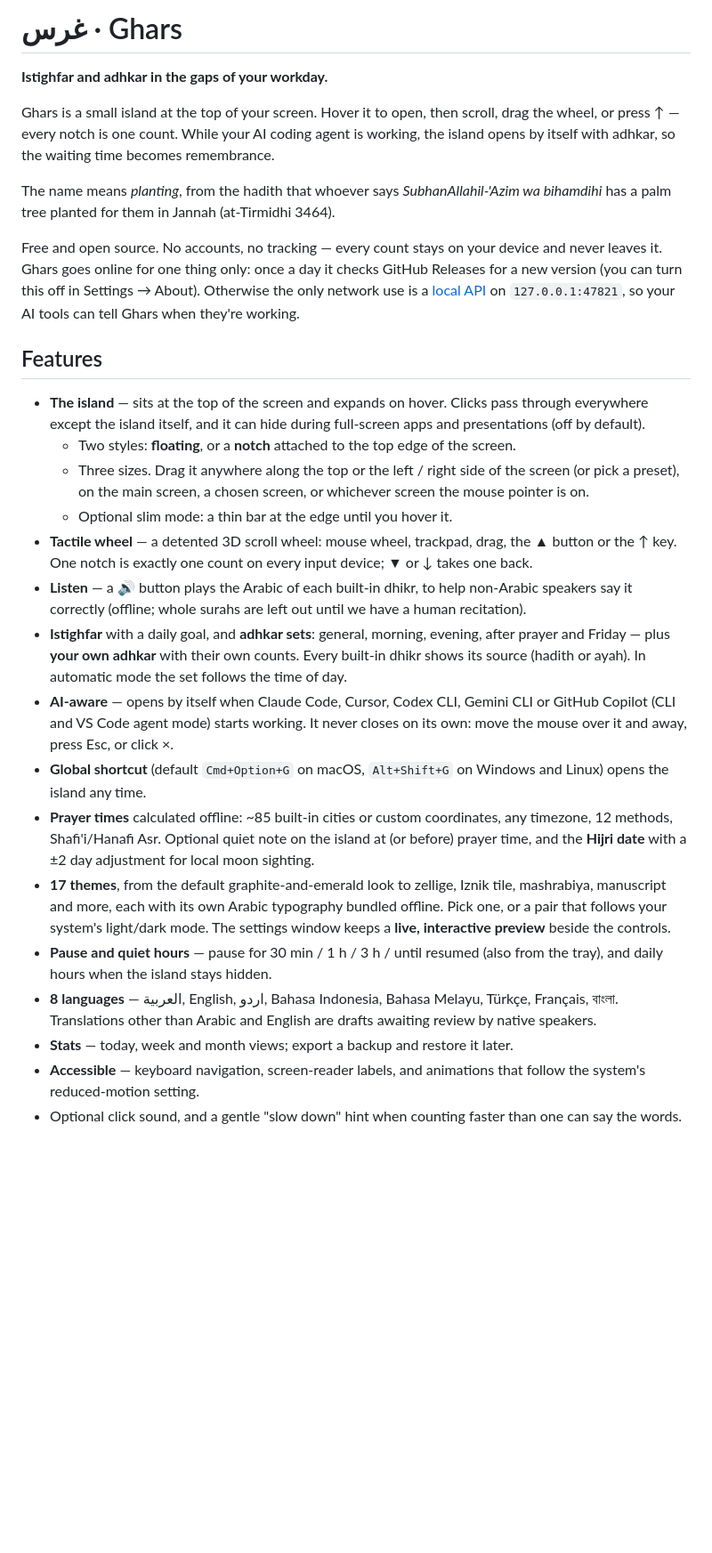
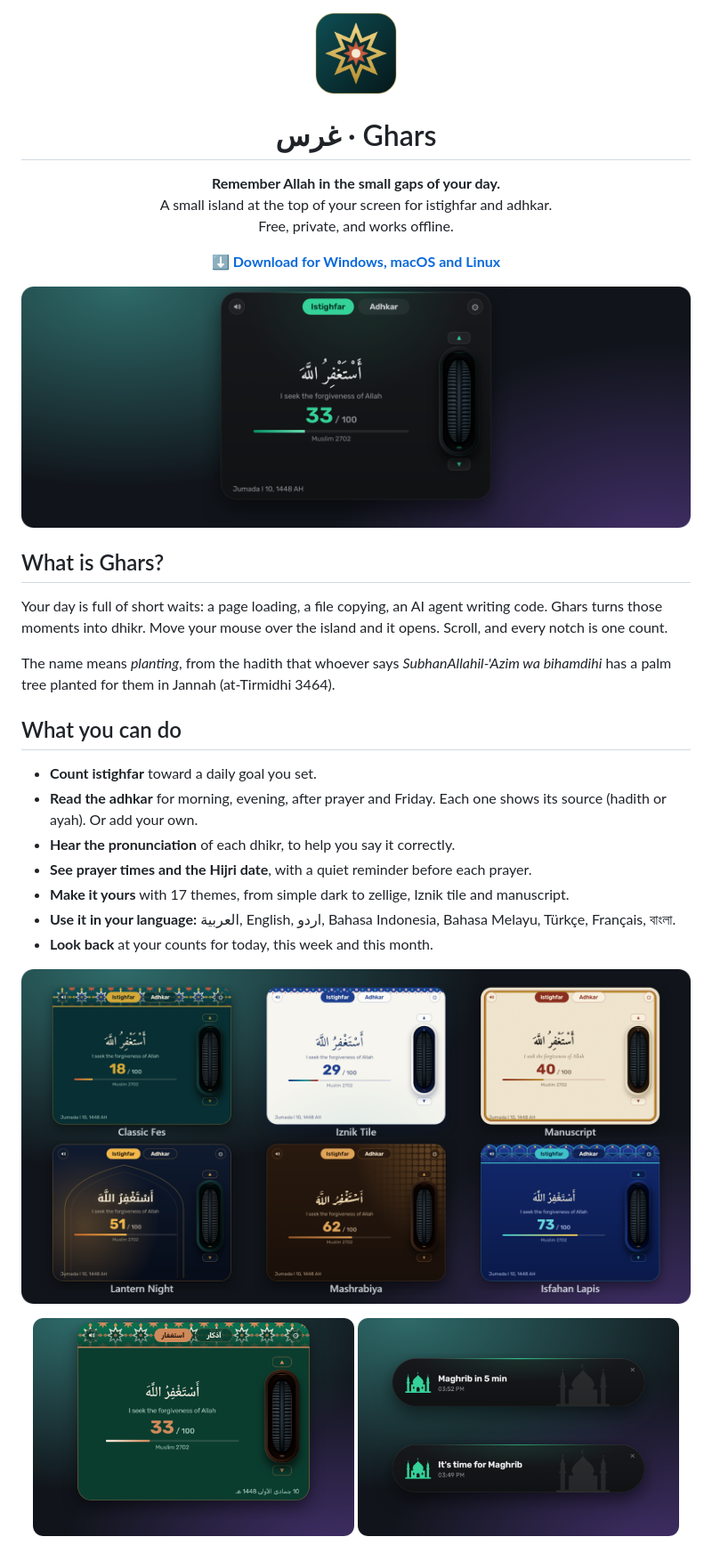
Before and after one commit to saif-o99/ghars, a Markdown page: README.md, the part around one of its changes. Shown at 89% size. Drawn GitHub-style; pictures changed too: docs/images/arabic.png (added), docs/images/hero.png (added), docs/images/icon.png (added); blank space fills up the shorter version.

```diff
--- a/README.md
+++ b/README.md
@@ -1,49 +1,40 @@
-# غرس · Ghars
+<p align="center"><img src="docs/images/icon.png" width="96" alt=""></p>
+<h1 align="center">غرس · Ghars</h1>
+<p align="center">
+  <b>Remember Allah in the small gaps of your day.</b><br>
+  A small island at the top of your screen for istighfar and adhkar.<br>
+  Free, private, and works offline.
+</p>
+<p align="center">
+  <a href="https://github.com/saif-o99/ghars/releases/latest"><b>⬇ Download for Windows, macOS and Linux</b></a>
+</p>
 
-**Istighfar and adhkar in the gaps of your workday.**
+<p align="center"><img src="docs/images/hero.png" width="800" alt="The Ghars island open at the top of the screen, counting istighfar: 33 of 100"></p>
 
-Ghars is a small island at the top of your screen. Hover it to open, then scroll, drag the wheel, or
-press ↑ — every notch is one count. While your AI coding agent is working, the island opens by
-itself with adhkar, so the waiting time becomes remembrance.
+## What is Ghars?
 
-The name means *planting*, from the hadith that whoever says *SubhanAllahil-'Azim wa bihamdihi* has a palm tree planted for them in Jannah
-(at-Tirmidhi 3464).
+Your day is full of short waits: a page loading, a file copying, an AI agent writing code.
+Ghars turns those moments into dhikr. Move your mouse over the island and it opens.
+Scroll, and every notch is one count.
 
-Free and open source. No accounts, no tracking — every count stays on your device and never leaves it.
-Ghars goes online for one thing only: once a day it checks GitHub Releases for a new version
-(you can turn this off in Settings → About). Otherwise the only network use is a [local API](#local-api)
-on `127.0.0.1:47821`, so your AI tools can tell Ghars when they're working.
+The name means *planting*, from the hadith that whoever says *SubhanAllahil-'Azim wa bihamdihi*
+has a palm tree planted for them in Jannah (at-Tirmidhi 3464).
 
-## Features
+## What you can do
 
-- **The island** — sits at the top of the screen and expands on hover. Clicks pass through everywhere
-  except the island itself, and it can hide during full-screen apps and presentations (off by default).
-  - Two styles: **floating**, or a **notch** attached to the top edge of the screen.
-  - Three sizes. Drag it anywhere along the top or the left / right side of the screen (or pick a
-    preset), on the main screen, a chosen screen, or whichever screen the mouse pointer is on.
-  - Optional slim mode: a thin bar at the edge until you hover it.
-- **Tactile wheel** — a detented 3D scroll wheel: mouse wheel, trackpad, drag, the ▲ button or the
-  ↑ key. One notch is exactly one count on every input device; ▼ or ↓ takes one back.
-- **Listen** — a 🔊 button plays the Arabic of each built-in dhikr, to help non-Arabic speakers
-  say it correctly (offline; whole surahs are left out until we have a human recitation).
-- **Istighfar** with a daily goal, and **adhkar sets**: general, morning, evening, after prayer and
-  Friday — plus **your own adhkar** with their own counts. Every built-in dhikr shows its source
-  (hadith or ayah). In automatic mode the set follows the time of day.
-- **AI-aware** — opens by itself when Claude Code, Cursor, Codex CLI, Gemini CLI or GitHub Copilot
-  (CLI and VS Code agent mode) starts working.
-  It never closes on its own: move the mouse over it and away, press Esc, or click ×.
-- **Global shortcut** (default `Cmd+Option+G` on macOS, `Alt+Shift+G` on Windows and Linux) opens
-  the island any time.
-- **Prayer times** calculated offline: ~85 built-in cities or custom coordinates, any timezone,
-  12 methods, Shafi'i/Hanafi Asr. Optional quiet note on the island at (or before) prayer time, and
-  the **Hijri date** with a ±2 day adjustment for local moon sighting.
-- **17 themes**, from the default graphite-and-emerald look to zellige, Iznik tile, mashrabiya, manuscript and
-  more, each with its own Arabic typography bundled offline. Pick one, or a pair that follows your system's light/dark mode. The settings
-  window keeps a **live, interactive preview** beside the controls.
-- **Pause and quiet hours** — pause for 30 min / 1 h / 3 h / until resumed (also from the tray), and
-  daily hours when the island stays hidden.
-- **8 languages** — العربية, English, اردو, Bahasa Indonesia, Bahasa Melayu, Türkçe, Français, বাংলা.
-  Translations other than Arabic and English are drafts awaiting review by native speakers.
-- **Stats** — today, week and month views; export a backup and restore it later.
-- **Accessible** — keyboard navigation, screen-reader labels, and animations that follow the system's reduced-motion setting.
-- Optional click sound, and a gentle "slow down" hint when counting faster than one can say the words.
+- **Count istighfar** toward a daily goal you set.
+- **Read the adhkar** for morning, evening, after prayer and Friday. Each one shows its source
+  (hadith or ayah). Or add your own.
+- **Hear the pronunciation** of each dhikr, to help you say it correctly.
+- **See prayer times and the Hijri date**, with a quiet reminder before each prayer.
+- **Make it yours** with 17 themes, from simple dark to zellige, Iznik tile and manuscript.
+- **Use it in your language:** العربية, English, اردو, Bahasa Indonesia, Bahasa Melayu, Türkçe,
+  Français, বাংলা.
+- **Look back** at your counts for today, this week and this month.
+
+<p align="center"><img src="docs/images/themes.png" width="800" alt="Six of the themes: Classic Fes, Iznik Tile, Manuscript, Lantern Night, Mashrabiya and Isfahan Lapis"></p>
+<p align="center">
+  <img src="docs/images/arabic.png" width="48%" alt="The island with the Arabic interface">
+  <img src="docs/images/prayer.png" width="48%" alt="Prayer notes: Maghrib in 5 minutes, and it's time for Maghrib">
+</p>
+
```
Also changed, not shown: other parts of README.md (+48 -112 lines), docs/AI-TOOLS.md (added, +46 -0 lines), docs/DEVELOPMENT.md (added, +57 -0 lines), docs/PLATFORMS.md (added, +26 -0 lines), docs/images/ai-tools.png (added), 1 other file.
